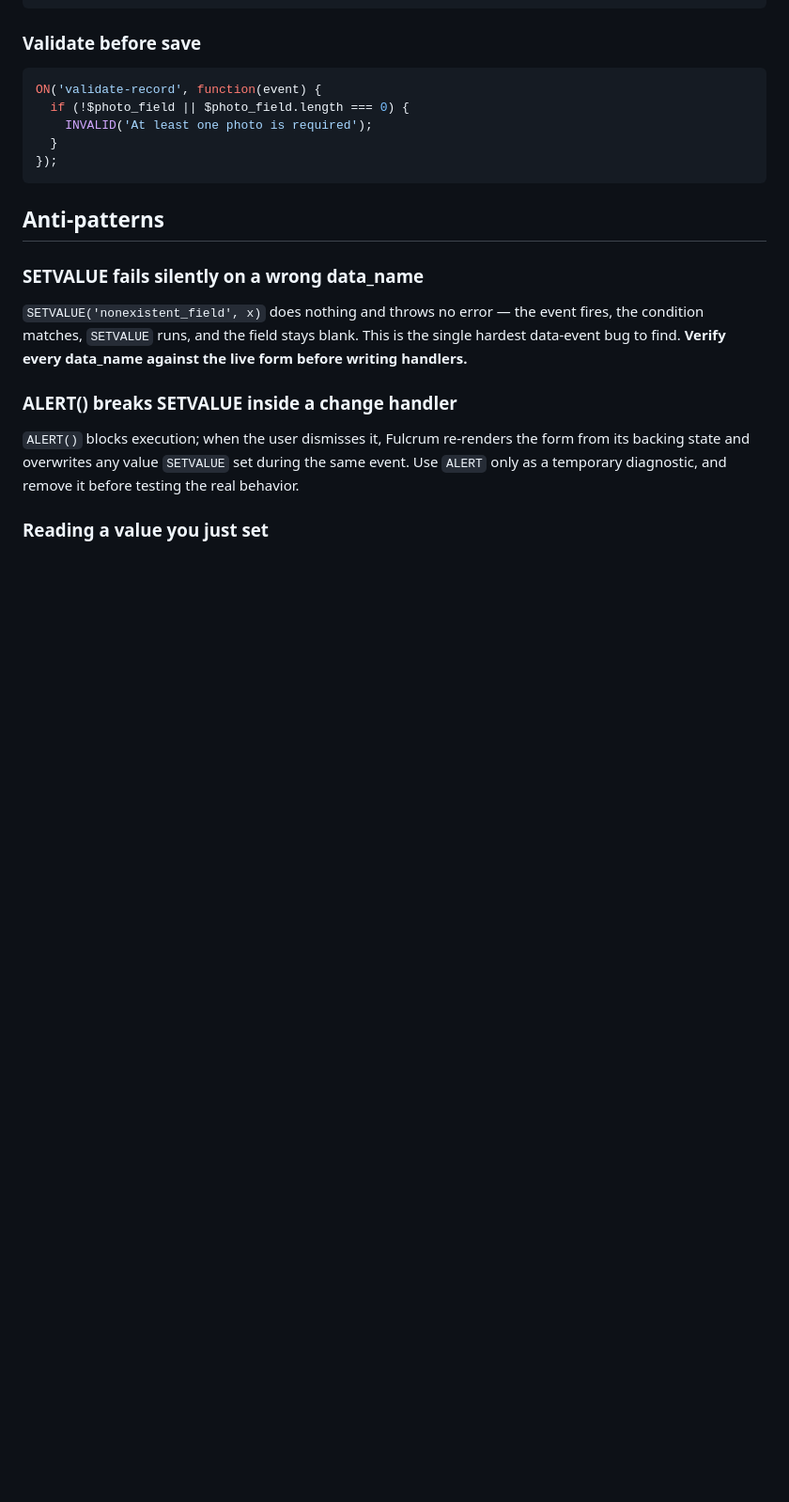
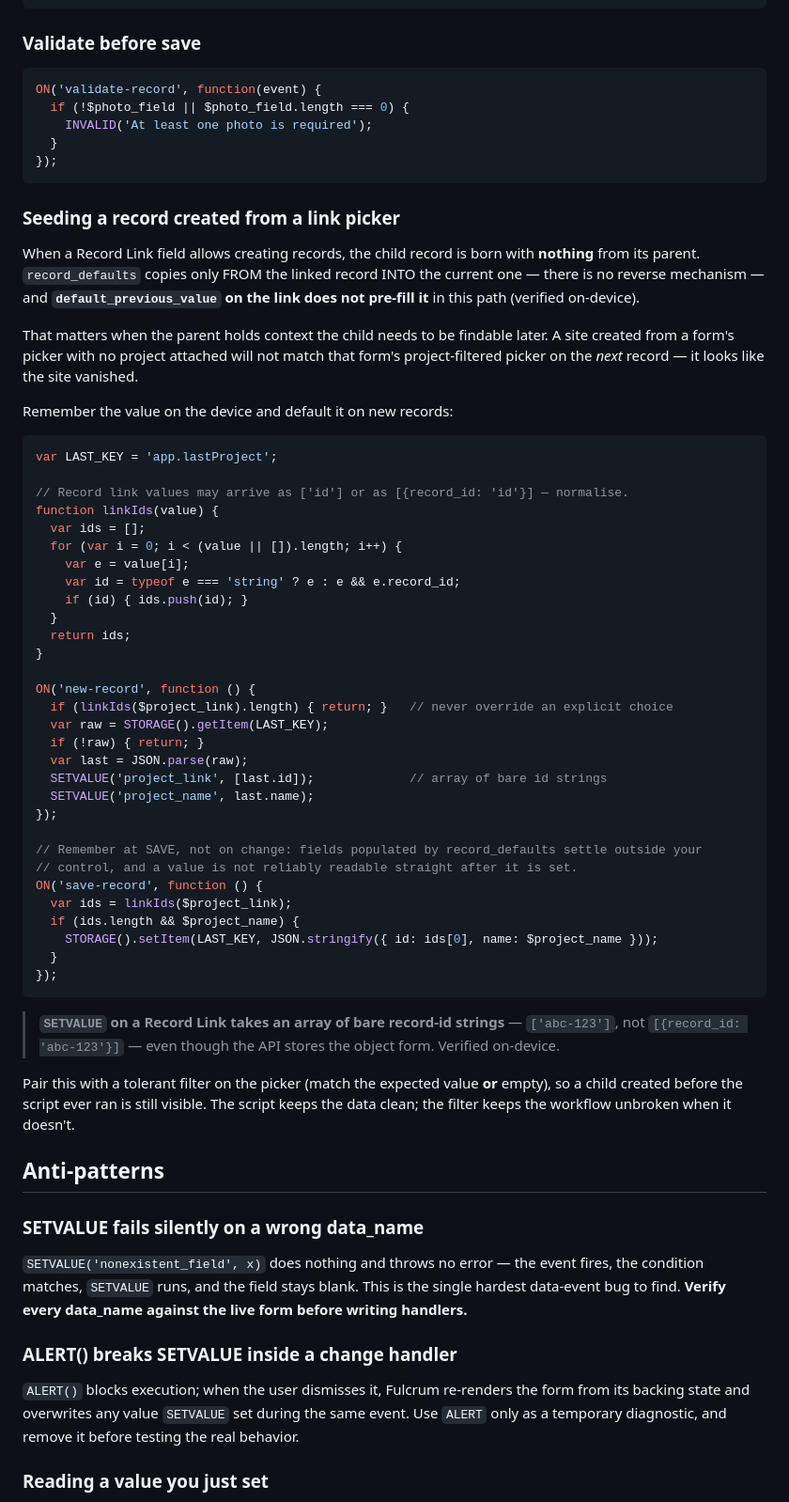
Before and after one commit to fulcrumapp/fulcrum-ai-toolkit, a Markdown page: skills/fulcrum-data-events/SKILL.md, the part around the change. Shown at 94% size. Rendered like a GitHub page; blank space fills up the shorter version.

Commit message:
fulcrum-data-events: seeding a record created from a link picker
Verified on-device during the DPR 523 build, not inferred:

- A record created through a Record Link picker inherits NOTHING from its
  parent. record_defaults is one-way (linked -> current) and there is no
  reverse mechanism; default_previous_value on the link does not pre-fill it
  in this path either. Both were assumptions we tested and had confirmed.
- SETVALUE on a Record Link takes an array of bare id strings (['abc-123']),
  not the object form the API stores ([{record_id: 'abc-123'}]).

Adds the STORAGE()-remembers-last-value pattern that fixes it, with two
details that are easy to get wrong: normalise link values defensively because
reads may return either shape, and remember at save-record rather than on
change because record_defaults settles fields outside the script's control.

Also notes pairing the script with a tolerant picker filter (expected value OR
empty), so a child created before the script ran stays visible.

Reviewed by: (pending) Kristen

````diff
--- a/skills/fulcrum-data-events/SKILL.md
+++ b/skills/fulcrum-data-events/SKILL.md
@@ -112,6 +112,60 @@ ON('validate-record', function(event) {
 });
 ```
 
+### Seeding a record created from a link picker
+
+When a Record Link field allows creating records, the child record is born with **nothing**
+from its parent. `record_defaults` copies only FROM the linked record INTO the current one —
+there is no reverse mechanism — and **`default_previous_value` on the link does not pre-fill
+it** in this path (verified on-device).
+
+That matters when the parent holds context the child needs to be findable later. A site
+created from a form's picker with no project attached will not match that form's
+project-filtered picker on the *next* record — it looks like the site vanished.
+
+Remember the value on the device and default it on new records:
+
+```javascript
+var LAST_KEY = 'app.lastProject';
+
+// Record link values may arrive as ['id'] or as [{record_id: 'id'}] — normalise.
+function linkIds(value) {
+  var ids = [];
+  for (var i = 0; i < (value || []).length; i++) {
+    var e = value[i];
+    var id = typeof e === 'string' ? e : e && e.record_id;
+    if (id) { ids.push(id); }
+  }
+  return ids;
+}
+
+ON('new-record', function () {
+  if (linkIds($project_link).length) { return; }   // never override an explicit choice
+  var raw = STORAGE().getItem(LAST_KEY);
+  if (!raw) { return; }
+  var last = JSON.parse(raw);
+  SETVALUE('project_link', [last.id]);             // array of bare id strings
+  SETVALUE('project_name', last.name);
+});
+
+// Remember at SAVE, not on change: fields populated by record_defaults settle outside your
+// control, and a value is not reliably readable straight after it is set.
+ON('save-record', function () {
+  var ids = linkIds($project_link);
+  if (ids.length && $project_name) {
+    STORAGE().setItem(LAST_KEY, JSON.stringify({ id: ids[0], name: $project_name }));
+  }
+});
+```
+
+> **`SETVALUE` on a Record Link takes an array of bare record-id strings** — `['abc-123']`,
+> not `[{record_id: 'abc-123'}]` — even though the API stores the object form. Verified
+> on-device.
+
+Pair this with a tolerant filter on the picker (match the expected value **or** empty), so a
+child created before the script ever ran is still visible. The script keeps the data clean;
+the filter keeps the workflow unbroken when it doesn't.
+
 ## Anti-patterns
 
 ### SETVALUE fails silently on a wrong data_name
````
